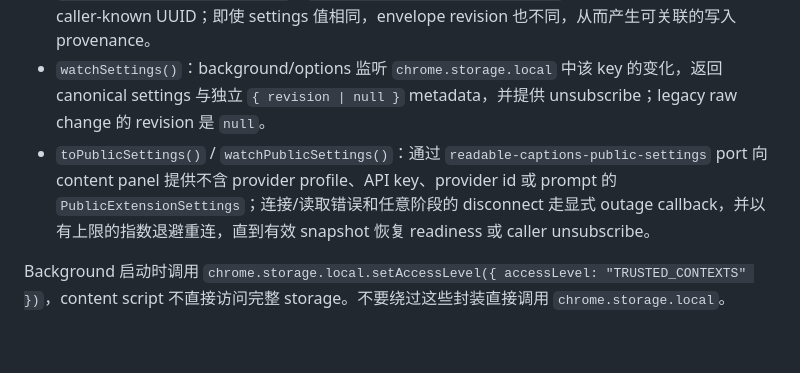
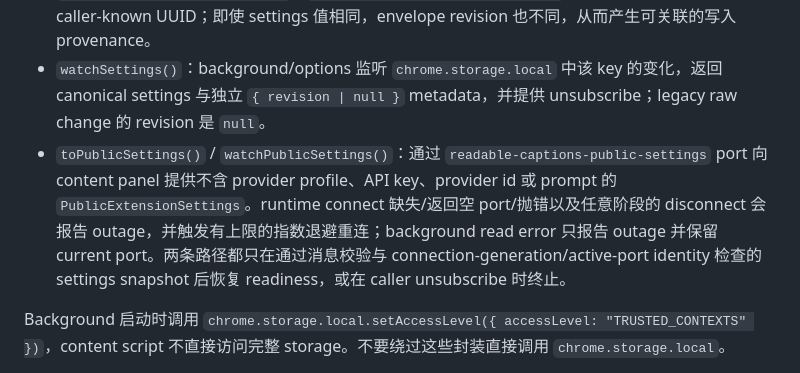
Before and after one commit to lzmeng02/readable-captions, a Markdown page: docs/architecture.md, the part around the change. Rendered like a GitHub page; blank space fills up the shorter version.

Commit message:
docs: align public settings outage summary

```diff
--- a/docs/architecture.md
+++ b/docs/architecture.md
@@ -206,7 +206,7 @@ SSE parser 支持 LF/CRLF boundary、跨 byte chunk 的 UTF-8、多行 `data:`
 - `getSettings()`：background/options 解包 envelope 或 legacy raw object，再经 `mergeSettings()` 返回纯 `ExtensionSettings`。
 - `createSettingsWriteRevision()` / `saveSettings(settings, revision)`：Options 在每次写前生成 caller-known UUID；即使 settings 值相同，envelope revision 也不同，从而产生可关联的写入 provenance。
 - `watchSettings()`：background/options 监听 `chrome.storage.local` 中该 key 的变化，返回 canonical settings 与独立 `{ revision | null }` metadata，并提供 unsubscribe；legacy raw change 的 revision 是 `null`。
-- `toPublicSettings()` / `watchPublicSettings()`：通过 `readable-captions-public-settings` port 向 content panel 提供不含 provider profile、API key、provider id 或 prompt 的 `PublicExtensionSettings`；连接/读取错误和任意阶段的 disconnect 走显式 outage callback，并以有上限的指数退避重连，直到有效 snapshot 恢复 readiness 或 caller unsubscribe。
+- `toPublicSettings()` / `watchPublicSettings()`：通过 `readable-captions-public-settings` port 向 content panel 提供不含 provider profile、API key、provider id 或 prompt 的 `PublicExtensionSettings`。runtime connect 缺失/返回空 port/抛错以及任意阶段的 disconnect 会报告 outage，并触发有上限的指数退避重连；background read error 只报告 outage 并保留 current port。两条路径都只在通过消息校验与 connection-generation/active-port identity 检查的 settings snapshot 后恢复 readiness，或在 caller unsubscribe 时终止。
 
 Background 启动时调用 `chrome.storage.local.setAccessLevel({ accessLevel: "TRUSTED_CONTEXTS" })`，content script 不直接访问完整 storage。不要绕过这些封装直接调用 `chrome.storage.local`。
 
```
